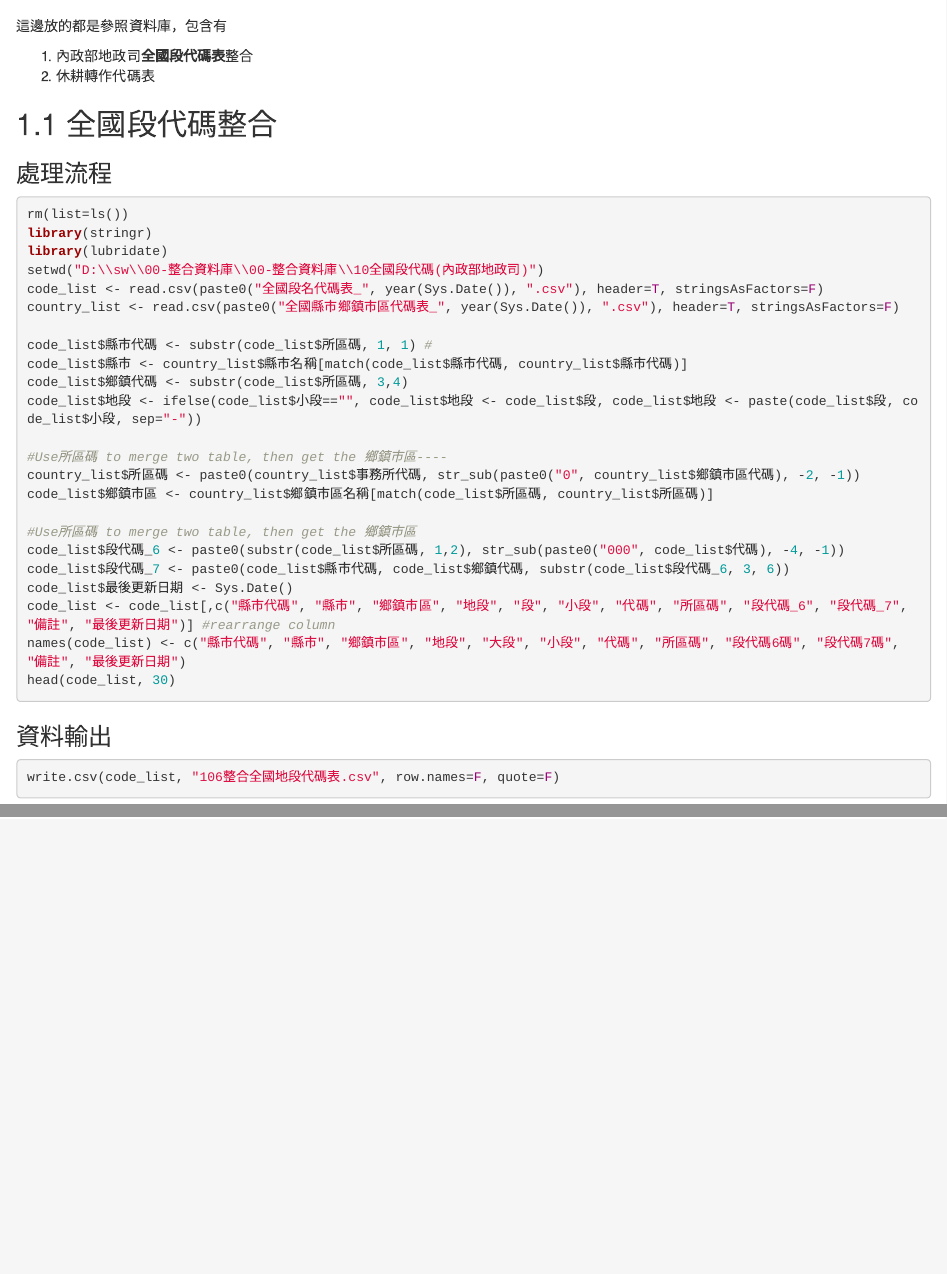
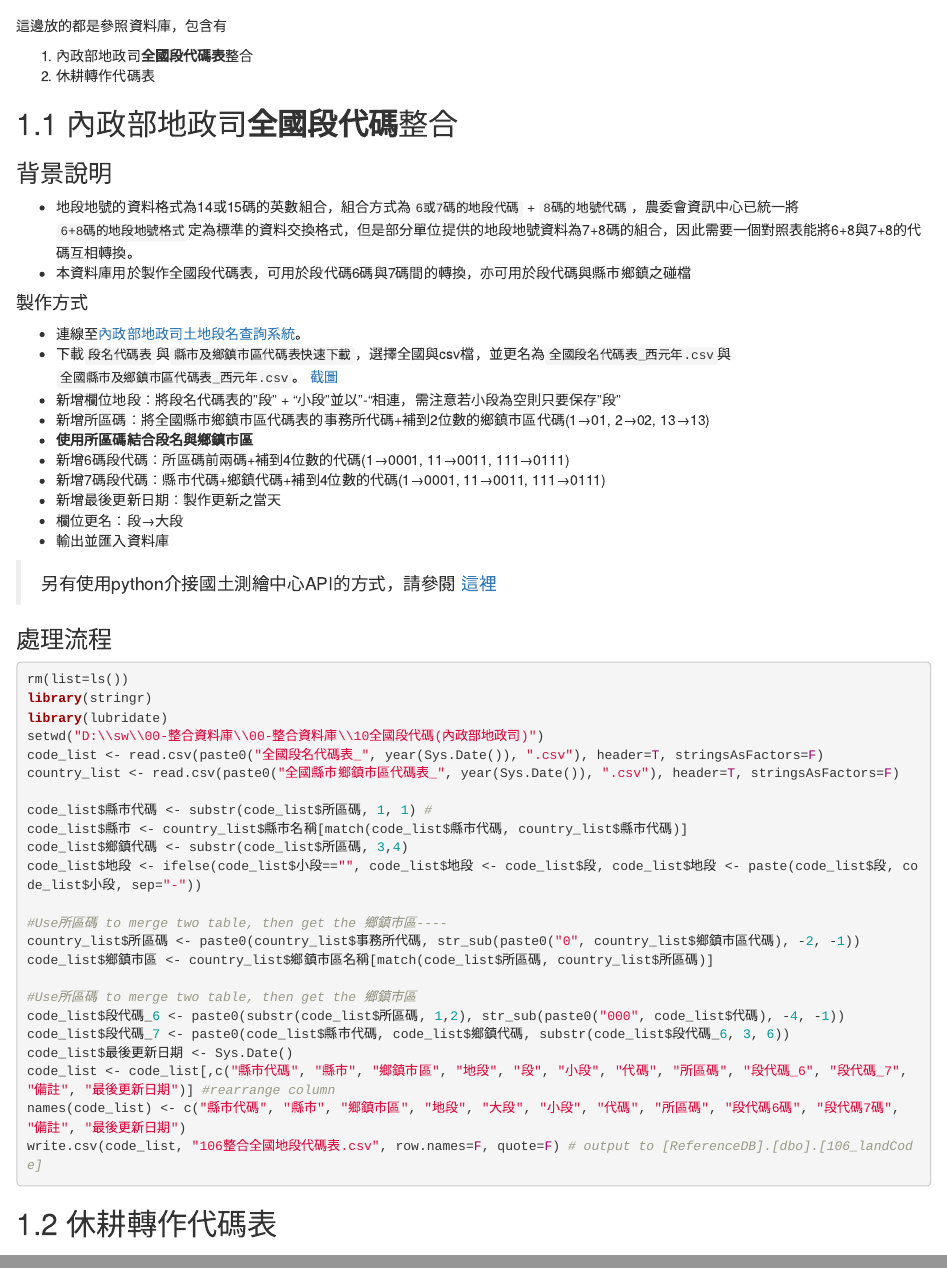
Before and after one commit to COAStatistics/agridb-raw-doc, an R Markdown document (99-參照資料庫.Rmd): the page in a window 1100 px wide, from 80 px down, and a second part further down, joined at a grey line. Rendered offline with R 4.5, knitr and Pandoc, with nearby package versions; drawn as R Markdown's standard HTML page in place of the format the file asks for.

Commit message:
modify the instruction of landCode

````diff
--- a/99-參照資料庫.Rmd
+++ b/99-參照資料庫.Rmd
@@ -6,7 +6,26 @@
 1. 內政部地政司**全國段代碼表**整合
 2. 休耕轉作代碼表
 
-## 全國段代碼整合
+## 內政部地政司**全國段代碼**整合
+
+### 背景說明{-}
+* 地段地號的資料格式為14或15碼的英數組合，組合方式為`6或7碼的地段代碼` + `8碼的地號代碼 `，農委會資訊中心已統一將`6+8碼的地段地號格式`定為標準的資料交換格式，但是部分單位提供的地段地號資料為7+8碼的組合，因此需要一個對照表能將6+8與7+8的代碼互相轉換。
+* 本資料庫用於製作全國段代碼表，可用於段代碼6碼與7碼間的轉換，亦可用於段代碼與縣市鄉鎮之碰檔
+
+#### 製作方式 {-}
+* 連線至[內政部地政司土地段名查詢系統](https://www.land.moi.gov.tw/ngis/chhtml/query1.asp)。
+* 下載`段名代碼表`與`縣市及鄉鎮市區代碼表快速下載`，選擇全國與csv檔，並更名為`全國段名代碼表_西元年.csv`與`全國縣市及鄉鎮市區代碼表_西元年.csv`。
+[截圖](https://trello-attachments.s3.amazonaws.com/5a0117d243de779b5875b2b7/5a093a56592649e22f6bebda/8e5e0745a03470f1596307288f47133a/%E6%95%99%E5%AD%B81.png)
+* 新增欄位地段：將段名代碼表的"段" + "小段"並以"-"相連，需注意若小段為空則只要保存"段"
+* 新增所區碼：將全國縣市鄉鎮市區代碼表的事務所代碼+補到2位數的鄉鎮市區代碼(1→01, 2→02, 13→13)
+* **使用所區碼結合段名與鄉鎮市區**
+* 新增6碼段代碼：所區碼前兩碼+補到4位數的代碼(1→0001, 11→0011, 111→0111)
+* 新增7碼段代碼：縣市代碼+鄉鎮代碼+補到4位數的代碼(1→0001, 11→0011, 111→0111)
+* 新增最後更新日期：製作更新之當天
+* 欄位更名：段→大段
+* 輸出並匯入資料庫
+
+> 另有使用python介接國土測繪中心API的方式，請參閱 [這裡](https://github.com/travishen/sectw)
 
 ### 處理流程 {-}
 ```{r eval=FALSE, message=FALSE, warning=FALSE}
@@ -32,12 +51,7 @@ code_list$段代碼_7 <- paste0(code_list$縣市代碼, code_list$鄉鎮代碼,
 code_list$最後更新日期 <- Sys.Date()
 code_list <- code_list[,c("縣市代碼", "縣市", "鄉鎮市區", "地段", "段", "小段", "代碼", "所區碼", "段代碼_6", "段代碼_7", "備註", "最後更新日期")] #rearrange column
 names(code_list) <- c("縣市代碼", "縣市", "鄉鎮市區", "地段", "大段", "小段", "代碼", "所區碼", "段代碼6碼", "段代碼7碼", "備註", "最後更新日期")
-head(code_list, 30)
+write.csv(code_list, "106整合全國地段代碼表.csv", row.names=F, quote=F) # output to [ReferenceDB].[dbo].[106_landCode]
 ```
 
-### 資料輸出 {-}
-
-```{r output, eval=FALSE}
-write.csv(code_list, "106整合全國地段代碼表.csv", row.names=F, quote=F)
-
-```
+## 休耕轉作代碼表
````
